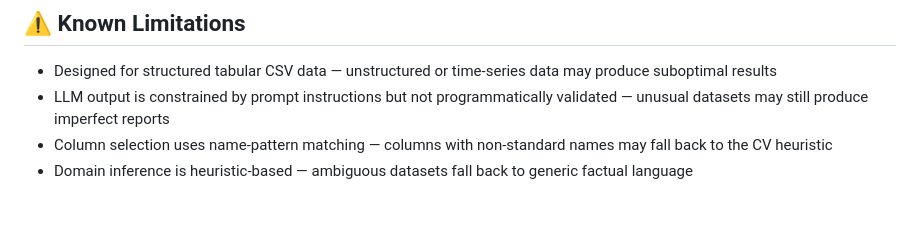
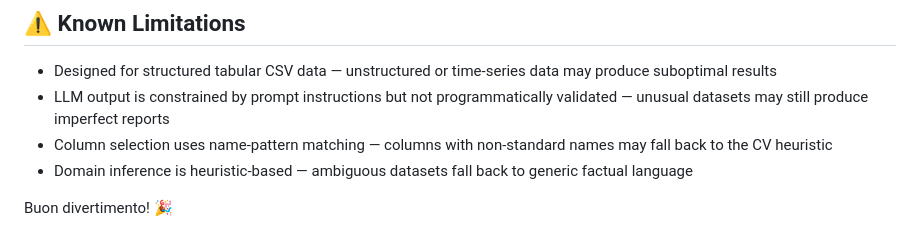
Before and after one commit to p-gvntt/ai-data-insight-agent, a Markdown page: README.md, the part around the change. Rendered like a GitHub page; blank space fills up the shorter version.

```diff
--- a/README.md
+++ b/README.md
@@ -193,3 +193,5 @@ LLMs default to generic business language regardless of dataset context. A histo
 - LLM output is constrained by prompt instructions but not programmatically validated — unusual datasets may still produce imperfect reports
 - Column selection uses name-pattern matching — columns with non-standard names may fall back to the CV heuristic
 - Domain inference is heuristic-based — ambiguous datasets fall back to generic factual language
+
+Buon divertimento! 🎉
```
